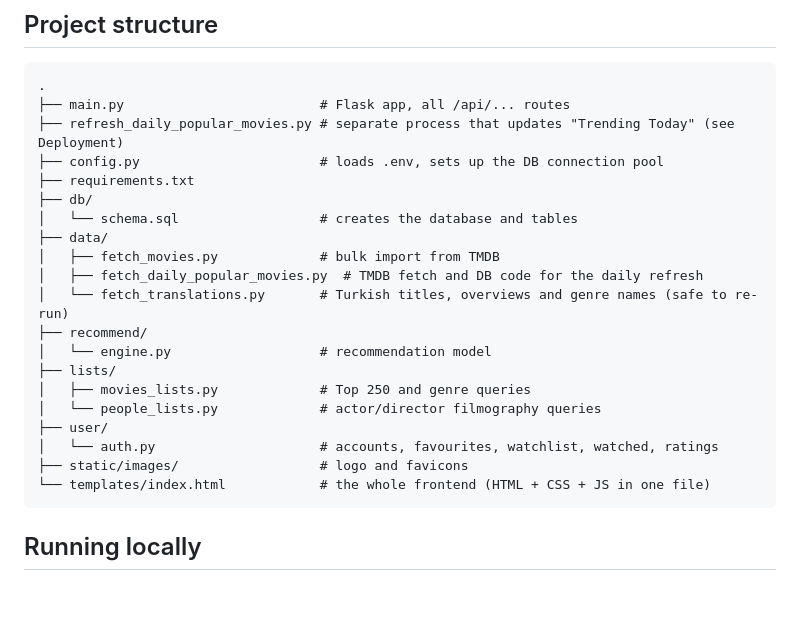
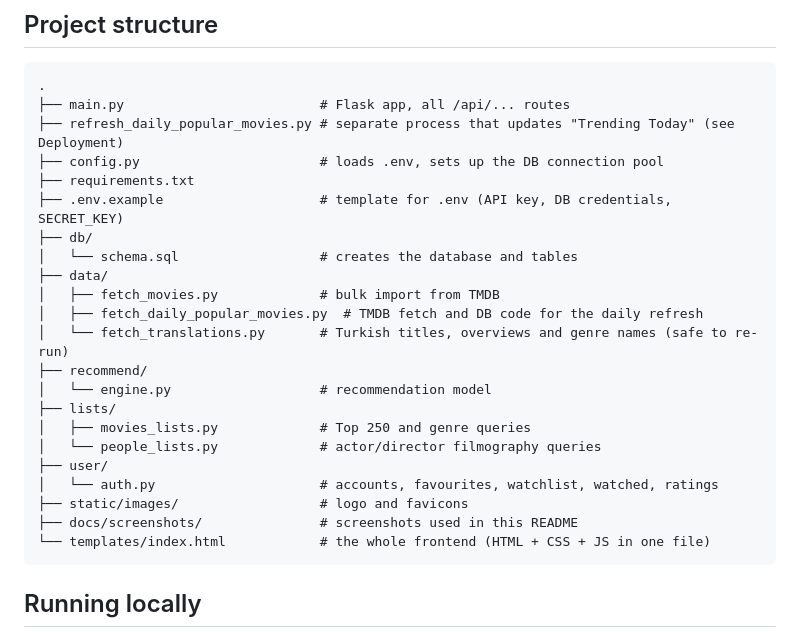
Before and after one commit to yavuzkrm/Full-stack-content-based-movie-recommendation-system, a Markdown page: README.md, the part around the change. Rendered like a GitHub page; blank space fills up the shorter version.

Commit message:
Add missing entries to README file structure

````diff
--- a/README.md
+++ b/README.md
@@ -102,6 +102,7 @@ The frontend uses a JSON API. All routes are in `main.py`.
 ├── refresh_daily_popular_movies.py # separate process that updates "Trending Today" (see Deployment)
 ├── config.py                       # loads .env, sets up the DB connection pool
 ├── requirements.txt
+├── .env.example                    # template for .env (API key, DB credentials, SECRET_KEY)
 ├── db/
 │   └── schema.sql                  # creates the database and tables
 ├── data/
@@ -116,6 +117,7 @@ The frontend uses a JSON API. All routes are in `main.py`.
 ├── user/
 │   └── auth.py                     # accounts, favourites, watchlist, watched, ratings
 ├── static/images/                  # logo and favicons
+├── docs/screenshots/               # screenshots used in this README
 └── templates/index.html            # the whole frontend (HTML + CSS + JS in one file)
 ```
 
````
